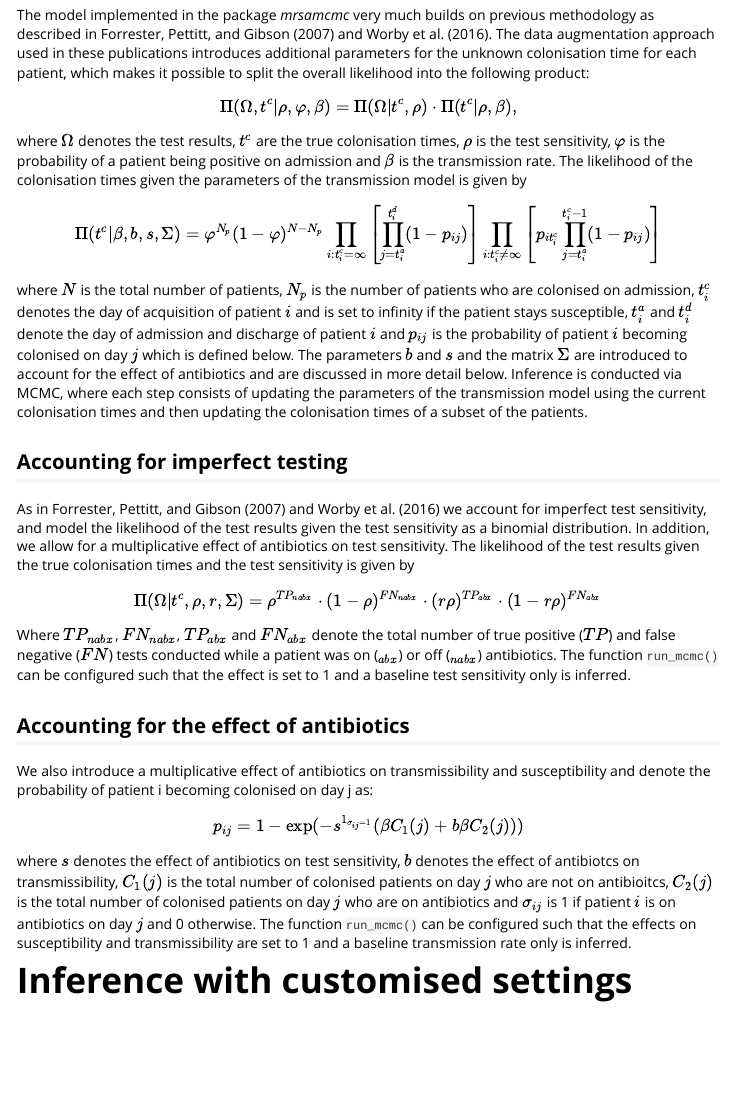
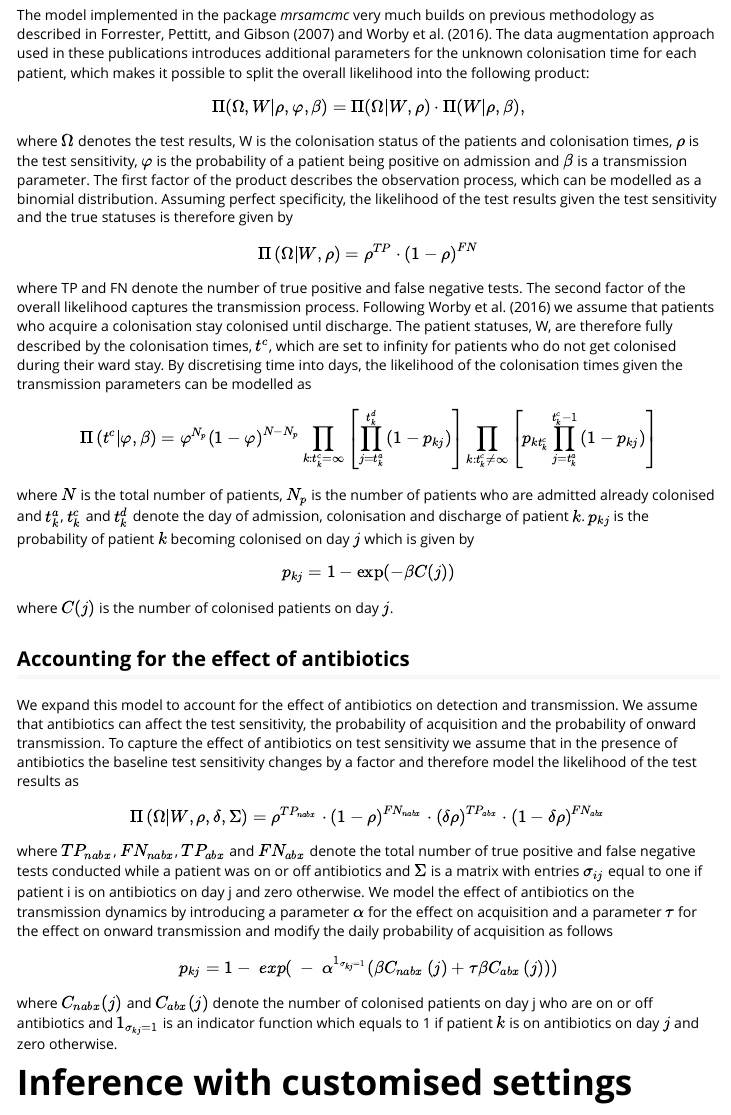
Before and after one commit to mirjamlaager/mrsamcmc, an R Markdown document (vignettes/introduction.Rmd): the page in a window 1100 px wide, from 1320 px down. Rendered offline with R 4.5, knitr and Pandoc, with nearby package versions; some code elsewhere in the file could not run offline.

Commit message:
updated vignettes with current methods

```diff
--- a/vignettes/introduction.Rmd
+++ b/vignettes/introduction.Rmd
@@ -76,53 +76,38 @@ methodology as described in @doi:10.1093/biostatistics/kxl017 and @pmid27042253.
 The data augmentation approach used in these publications introduces
 additional parameters for the unknown colonisation time for each patient, which
 makes it possible to split the overall likelihood into the following product:
-$$ \Pi(\Omega,t^c| \rho, \varphi, \beta) = \Pi(\Omega|t^c,\rho) \cdot \Pi(t^c | \rho, \beta),  $$
-where $\Omega$ denotes the test results, $t^c$ are the true colonisation times,
-$\rho$ is the test sensitivity, $\varphi$ is the probability of a patient being
-positive on admission and $\beta$ is the transmission rate. The likelihood
-of the colonisation times given the parameters of the transmission model
-is given by
-$$ \Pi(t^c | \beta, b, s , \Sigma) = \varphi^{N_p} (1- \varphi)^{N - N_p}
-\prod_{i: t_i^c = \infty}\left[ \prod_{j=t_i^a}^{t_i^d}(1 - p_{ij}) \right]
-\prod_{i: t_i^c \neq \infty}\left[p_{it_i^c} \prod_{j=t_i^a}^{t_i^c -1}(1 - p_{ij}) \right]$$
-where $N$ is the total number of patients, $N_p$ is the number of patients who
-are colonised on admission, $t_i^c$ denotes the day of acquisition of patient $i$
-and is set to infinity if the patient stays susceptible, $t_i^a$ and $t_i^d$
-denote the day of admission and discharge of patient $i$ and $p_{ij}$ is the probability
-of patient $i$ becoming colonised on day $j$ which is defined below. The parameters
-$b$ and $s$ and the matrix $\Sigma$ are introduced to account for the effect of
-antibiotics and are discussed in more detail below. Inference is
-conducted via MCMC, where each step consists of updating the parameters of the transmission
-model using the current colonisation times and then updating the colonisation
-times of a subset of the patients.
+$$ \Pi(\Omega, W| \rho, \varphi, \beta) = \Pi(\Omega|W,\rho) \cdot \Pi(W | \rho, \beta),  $$
+where $\Omega$ denotes the test results, W is the colonisation status of the patients and colonisation times, $\rho$ is the test sensitivity, $\varphi$ is the probability of a patient being
+positive on admission and $\beta$ is a transmission parameter. The first factor of the product describes the observation process, which can be modelled as a binomial distribution. Assuming perfect specificity, the likelihood of the test results given the test sensitivity and the true statuses is therefore given by
+
+$$ \Pi\left(\Omega\middle|W,\rho\right)=\rho^{TP}\cdot\left(1-\rho\right)^{FN} $$
+
+where TP and FN denote the number of true positive and false negative tests. The second factor of the overall likelihood captures the transmission process. Following  @pmid27042253 we assume that patients who acquire a colonisation stay colonised until discharge. The patient statuses, W, are therefore fully described by the colonisation times, $t^c$, which are set to infinity for patients who do not get colonised during their ward stay. By discretising time into days, the likelihood of the colonisation times given the transmission parameters can be modelled as
+
+$$ \Pi\left(t^c\middle|\varphi,\beta\right)=\varphi^{N_p}\left(1-\varphi\right)^{N-N_p}\prod_{k:t_k^c=\infty}\left[\prod_{j=t_k^a}^{t_k^d}\left(1-p_{kj}\right)\right]\prod_{k:t_k^c\neq\infty}\left[p_{kt_k^c}\prod_{j=t_k^a}^{t_k^c-1}\left(1-p_{kj}\right)\right] $$
 
 
-## Accounting for imperfect testing
-As in @doi:10.1093/biostatistics/kxl017 and @pmid27042253 we account for imperfect
-test sensitivity, and model the likelihood of the test results given the
-test sensitivity as a binomial distribution. In addition, we allow for a multiplicative
-effect of antibiotics on test sensitivity. The likelihood of the test results given
-the true colonisation times and the test sensitivity is given by
-$$ \Pi(\Omega | t^c, \rho, r, \Sigma) = \rho^{TP_{nabx}} \cdot (1 - \rho)^{FN_{nabx}}
-\cdot (r\rho)^{TP_{abx}} \cdot (1 - r \rho)^{FN_{abx}} $$
+where $N$ is the total number of patients, $N_p$ is the number of patients who are admitted already colonised and $t_k^a$, $t_k^c$ and $t_k^d$ denote the day of admission, colonisation and discharge of patient $k$. $p_{kj}$ is the probability of patient $k$ becoming colonised on day $j$ which is given by
 
-Where $TP_{nabx}$, $FN_{nabx}$, $TP_{abx}$ and $FN_{abx}$ denote the total number
-of true positive ($TP$) and false negative ($FN$) tests conducted while a patient
-was on ($_{abx}$) or off ($_{nabx}$) antibiotics. The function `run_mcmc()` can
-be configured such that the effect is set to 1 and a baseline test sensitivity only is inferred.
+$$ p_{kj}= 1 - \exp(- \beta C(j)) $$
+
+where $C(j)$ is the number of colonised patients on day $j$.
+
+
+
 
 ## Accounting for the effect of antibiotics
-We also introduce a multiplicative effect of antibiotics on transmissibility and
-susceptibility and denote the probability of patient i becoming colonised on day j as:
-$$p_{ij} = 1 - \exp(-s^{1_{\sigma_{ij}=1}}(\beta C_1(j) + b \beta C_2(j))) $$
-where $s$ denotes the effect of antibiotics on test sensitivity, $b$ denotes
-the effect of antibiotcs on transmissibility, $C_1(j)$ is the total number of
-colonised patients on day $j$ who are not on antibioitcs, $C_2(j)$ is the
-total number of colonised patients on day $j$ who are on antibiotics and
-$\sigma_{ij}$ is 1 if patient $i$ is on antibiotics on day $j$ and 0 otherwise.
-The function `run_mcmc()` can be configured such that the effects on susceptibility
-and transmissibility are set to 1 and a baseline transmission
-rate only is inferred.
+
+We expand this model to account for the effect of antibiotics on detection and transmission.
+We assume that antibiotics can affect the test sensitivity, the probability of acquisition and the probability of onward transmission. To capture the effect of antibiotics on test sensitivity we assume that in the presence of antibiotics the baseline test sensitivity changes by a factor \delta and therefore model the likelihood of the test results as
+
+$$ \Pi\left(\Omega\middle|W,\rho,\delta,\Sigma\right)=\rho^{TP_{nabx}}\cdot\left(1-\rho\right)^{FN_{nabx}}\cdot\left(\delta\rho\right)^{TP_{abx}}\cdot\left(1-\delta\rho\right)^{FN_{abx}} $$
+
+where $TP_{nabx}$, ${FN}_{nabx}$, $TP_{abx}$ and ${FN}_{abx}$ denote the total number of true positive and false negative tests conducted while a patient was on or off antibiotics and $\Sigma$ is a matrix with entries $\sigma_{ij}$ equal to one if patient i is on antibiotics on day j and zero otherwise. We model the effect of antibiotics on the transmission dynamics by introducing a parameter $\alpha$ for the effect on acquisition and a parameter $\tau$ for the effect on onward transmission and modify the daily probability of acquisition as follows
+
+$$ p_{kj}=1-\ exp(\ -\ \alpha^{1_{\sigma_{kj}=1}}(\beta C_{nabx}\left(j\right)+\tau\beta C_{abx}\left(j\right))) $$
+
+where $C_{nabx}(j)$ and $C_{abx}(j)$ denote the number of colonised patients on day j who are on or off antibiotics and $1_{\sigma_{kj}=1}$ is an indicator function which equals to 1 if patient $k$ is on antibiotics on day $j$ and zero otherwise.
 
 
 # Inference with customised settings
```
Also changed, not shown: vignettes/infer_sources.Rmd (+23 -5 lines).
